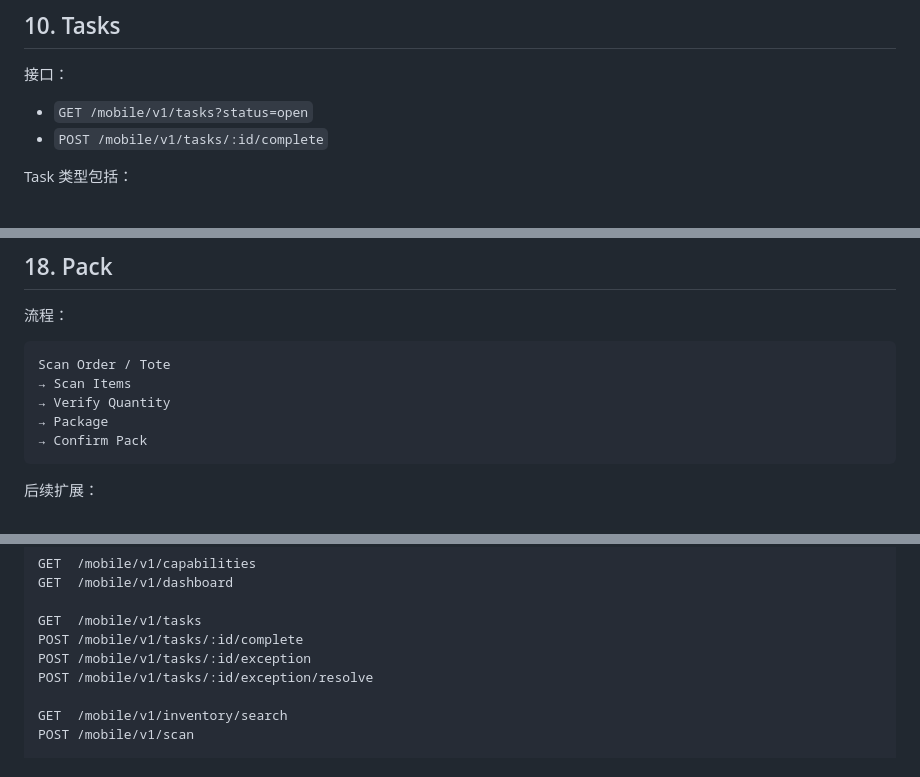
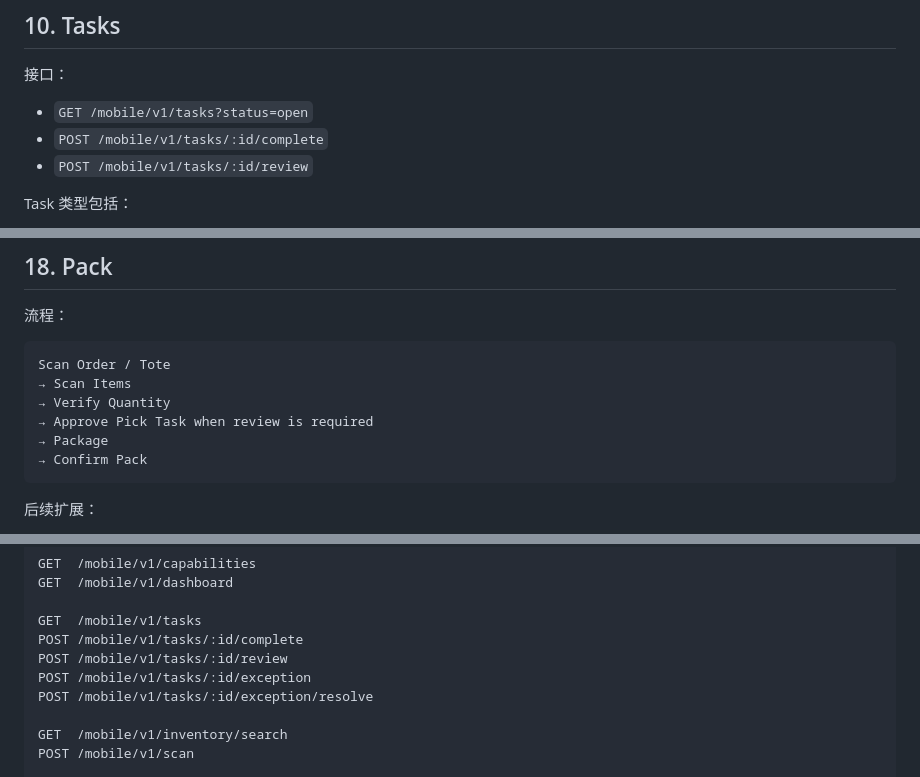
Before and after one commit to Neal86/universal-pda, a Markdown page: docs/PRD.md, 3 parts joined by grey strips. GitHub-like rendering.

````diff
--- a/docs/PRD.md
+++ b/docs/PRD.md
@@ -317,6 +317,7 @@ Dashboard 只显示真实 Connector 数据。
 
 - `GET /mobile/v1/tasks?status=open`
 - `POST /mobile/v1/tasks/:id/complete`
+- `POST /mobile/v1/tasks/:id/review`
 
 Task 类型包括：
 
@@ -529,6 +530,7 @@ Scan Order / Task
 Scan Order / Tote
 → Scan Items
 → Verify Quantity
+→ Approve Pick Task when review is required
 → Package
 → Confirm Pack
 ```
@@ -756,6 +762,7 @@ GET  /mobile/v1/dashboard
 
 GET  /mobile/v1/tasks
 POST /mobile/v1/tasks/:id/complete
+POST /mobile/v1/tasks/:id/review
 POST /mobile/v1/tasks/:id/exception
 POST /mobile/v1/tasks/:id/exception/resolve
 
````
Also changed, not shown: other parts of docs/PRD.md (+8 -4 lines).
